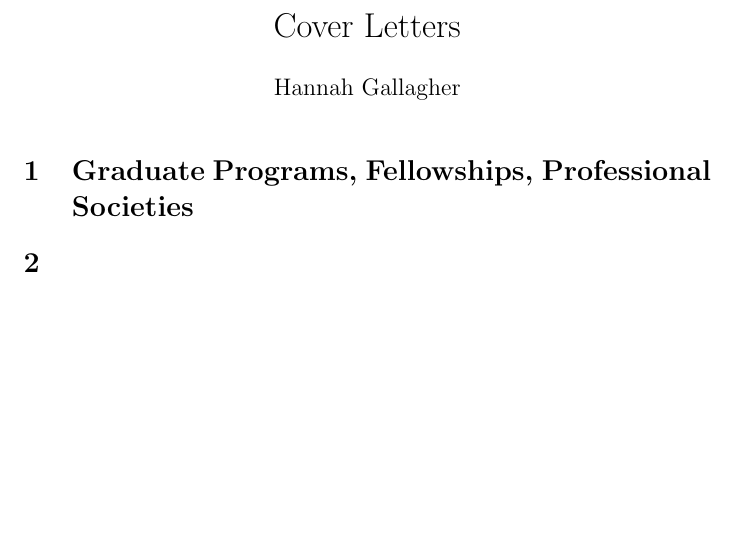
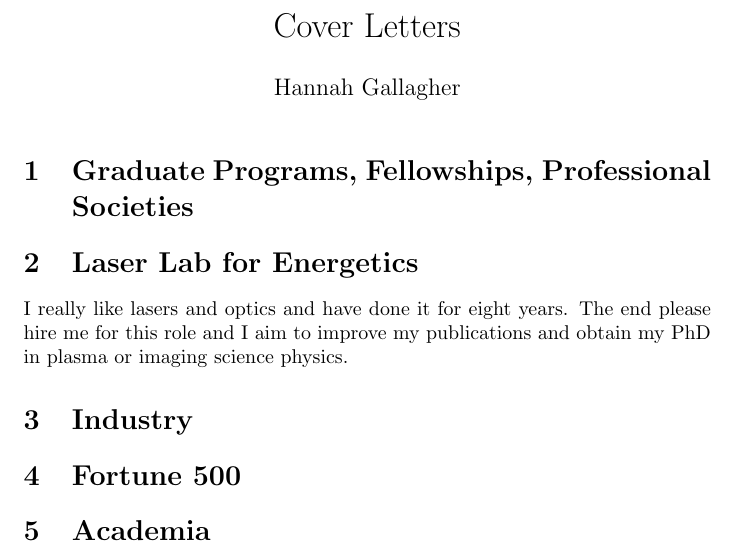
Before and after one commit to hgallagh/Cover-Letters, a LaTeX document (main.tex): part of the page, cut so that both start at the same text, the shorter picture padded with empty space. Compiled offline with pdfLaTeX.

Commit message:
Updates from Overleaf

```diff
--- a/main.tex
+++ b/main.tex
@@ -11,6 +11,13 @@
 
 \section{Graduate Programs, Fellowships, Professional Societies}
 
-\section{}
+\section{Laser Lab for Energetics}
+I really like lasers and optics and have done it for eight years. The end please hire me for this role and I aim to improve my publications and obtain my PhD in plasma or imaging science physics.
+
+\section{Industry}
+
+\section{Fortune 500}
+
+\section{Academia}
 
 \end{document}
```
